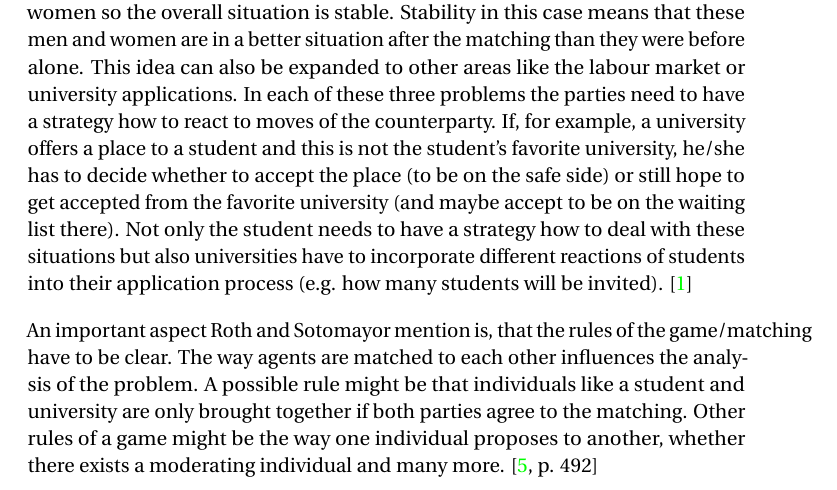
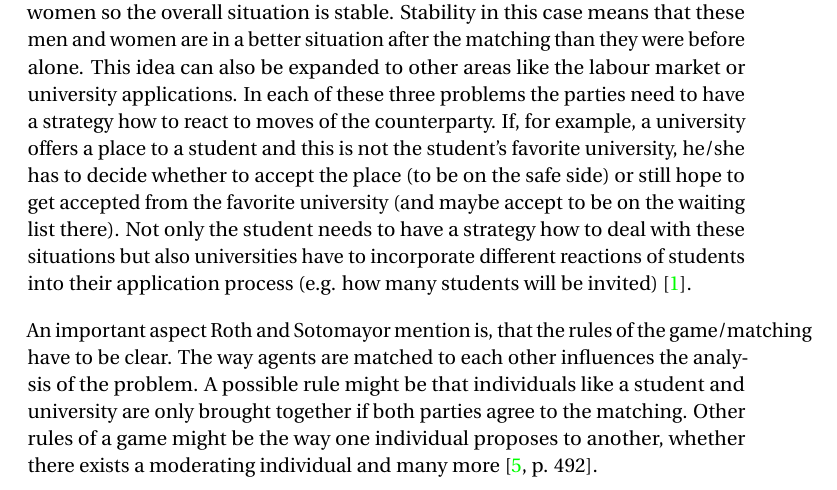
Before and after one commit to e0725439/ac.at.tuwien.ss2016.aep, a LaTeX document (Report/report.tex, which reads Report/theory.tex): part of page 7 of 17, cut so that both start at the same text. Compiled offline with pdfLaTeX.

Commit message:
Refactor theory.tex to avoid conflicts

```diff
--- a/Report/theory.tex
+++ b/Report/theory.tex
@@ -43,7 +55,16 @@ The two items can be combined with the following kind of knowledge
 
 \subsubsection{Double Sided Matching Problem and Game Theory}
 
-Like described in chapter XXX, the goal of the three main problems, which will be simulated in the course of this project, is to bring two different parties together. However, a requirement is that the matching of these parties is stable. In the original marriage problem discussed by Shapley the goal was to match men and women so the overall situation is stable. Stability in this case means that these men and women are in a better situation after the matching than they were before alone.
-This idea can also be expanded to other areas like the labour market or university applications. In each of these three problems the parties need to have a strategy how to react to moves of the counterparty. If, for example, a university offers a place to a student and this is not the student's favorite university,  he/she has to decide whether to accept the place (to be on the safe side) or still hope to get accepted from the favorite university (and maybe accept to be on the waiting list there). Not only the student needs to have a strategy how to deal with these situations but also universities have to incorporate different reactions of students into their application process (e.g. how many students will be invited). \cite {gale62a}
+Like described in chapter XXX, the goal of the three main problems, which will be simulated in the course of this project, is to bring two different parties together.
+However, a requirement is that the matching of these parties is stable.
+In the original marriage problem discussed by Shapley the goal was to match men and women so the overall situation is stable.
+Stability in this case means that these men and women are in a better situation after the matching than they were before alone.
+This idea can also be expanded to other areas like the labour market or university applications.
+In each of these three problems the parties need to have a strategy how to react to moves of the counterparty.
+If, for example, a university offers a place to a student and this is not the student's favorite university, he/she has to decide whether to accept the place (to be on the safe side) or still hope to get accepted from the favorite university (and maybe accept to be on the waiting list there).
+Not only the student needs to have a strategy how to deal with these situations but also universities have to incorporate different reactions of students into their application process (e.g. how many students will be invited) \cite {gale62a}.
 
-An important aspect Roth and Sotomayor mention is, that the rules of the game/matching have to be clear. The way agents are matched to each other influences the analysis of the problem. A possible rule might be that individuals like a student and university are only brought together if both parties agree to the matching. Other rules of a game might be the way one individual proposes to another, whether there exists a moderating individual and many more. \cite[p. 492]{roth1992two}
+An important aspect Roth and Sotomayor mention is, that the rules of the game/matching have to be clear.
+The way agents are matched to each other influences the analysis of the problem.
+A possible rule might be that individuals like a student and university are only brought together if both parties agree to the matching.
+Other rules of a game might be the way one individual proposes to another, whether there exists a moderating individual and many more \cite[p. 492]{roth1992two}.
```
Also changed, not shown: Report/report.pdf, Report/theory.tex (20 more changed lines).
